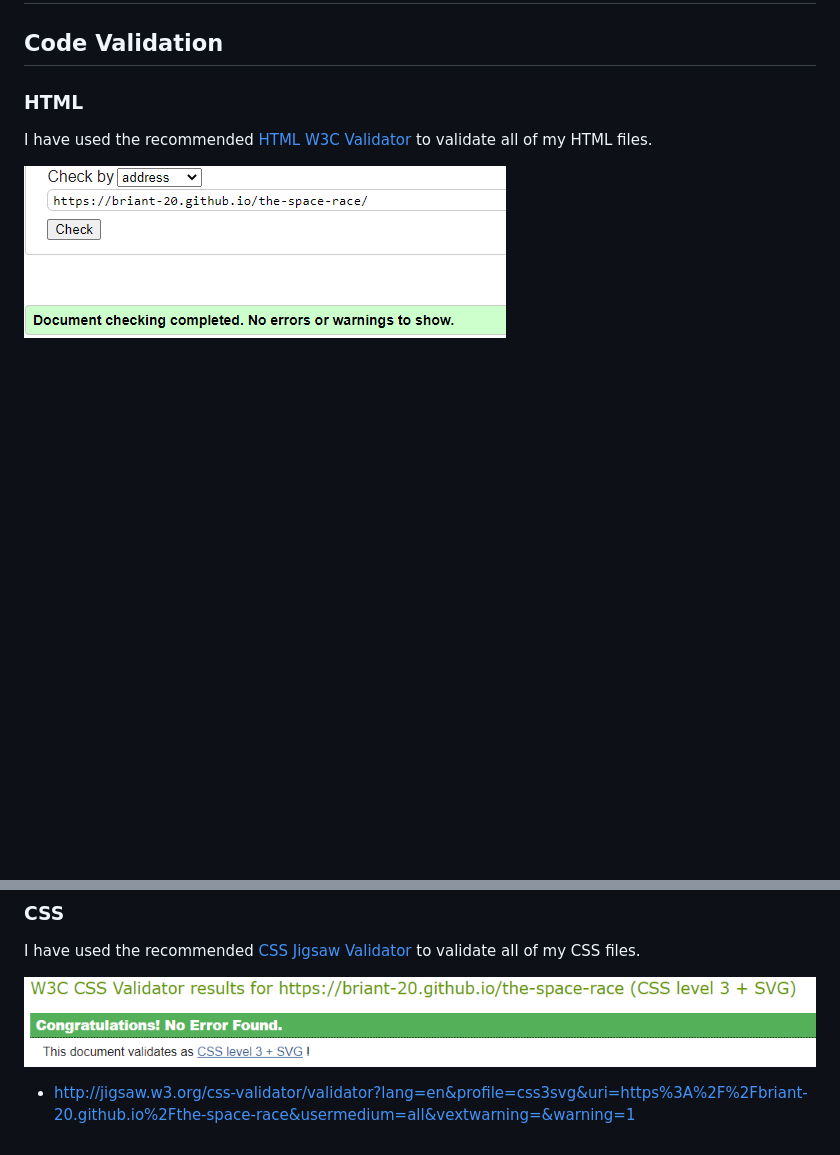
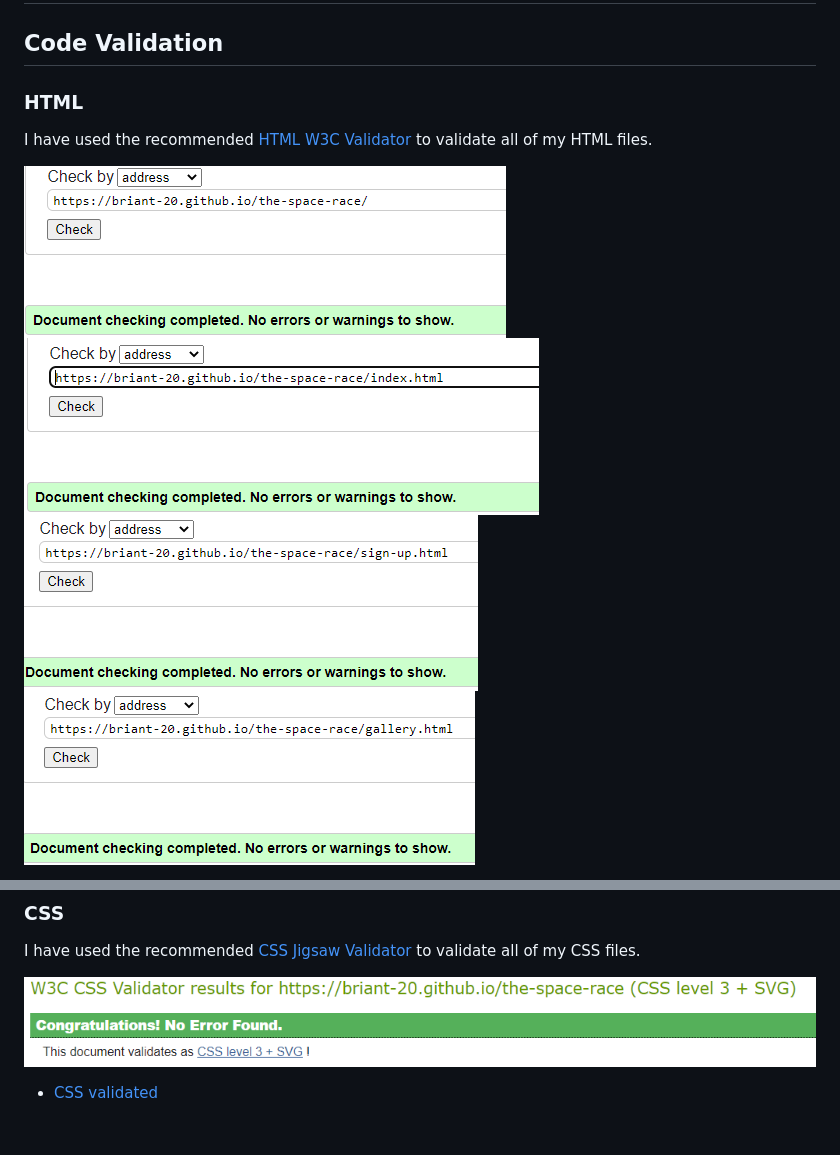
Before and after one commit to Briant-20/the-space-race, a Markdown page: TESTING.md, 2 parts joined by grey strips. Rendered like a GitHub page; pictures changed too: documentation/gallery.html.png (added), documentation/index.html.png (added), documentation/sign-up.html.png (added); blank space fills up the shorter version.

Commit message:
Add validation images to TESTING.md

```diff
--- a/TESTING.md
+++ b/TESTING.md
@@ -7,4 +7,7 @@
 I have used the recommended [HTML W3C Validator](https://validator.w3.org) to validate all of my HTML files.
 
 ![screenshot](documentation/html-validated.png)
+![screenshot](documentation/index.html.png)
+![screenshot](documentation/sign-up.html.png)
+![screenshot](documentation/gallery.html.png)
 
@@ -18,4 +21,4 @@ I have used the recommended [CSS Jigsaw Validator](https://jigsaw.w3.org/css-val
 
 ![screenshot](documentation/css-validated.png)
 
-- http://jigsaw.w3.org/css-validator/validator?lang=en&profile=css3svg&uri=https%3A%2F%2Fbriant-20.github.io%2Fthe-space-race&usermedium=all&vextwarning=&warning=1
+- [CSS validated](http://jigsaw.w3.org/css-validator/validator?lang=en&profile=css3svg&uri=https%3A%2F%2Fbriant-20.github.io%2Fthe-space-race&usermedium=all&vextwarning=&warning=1)
```
Also changed, not shown: other parts of TESTING.md (+3 -3 lines).
